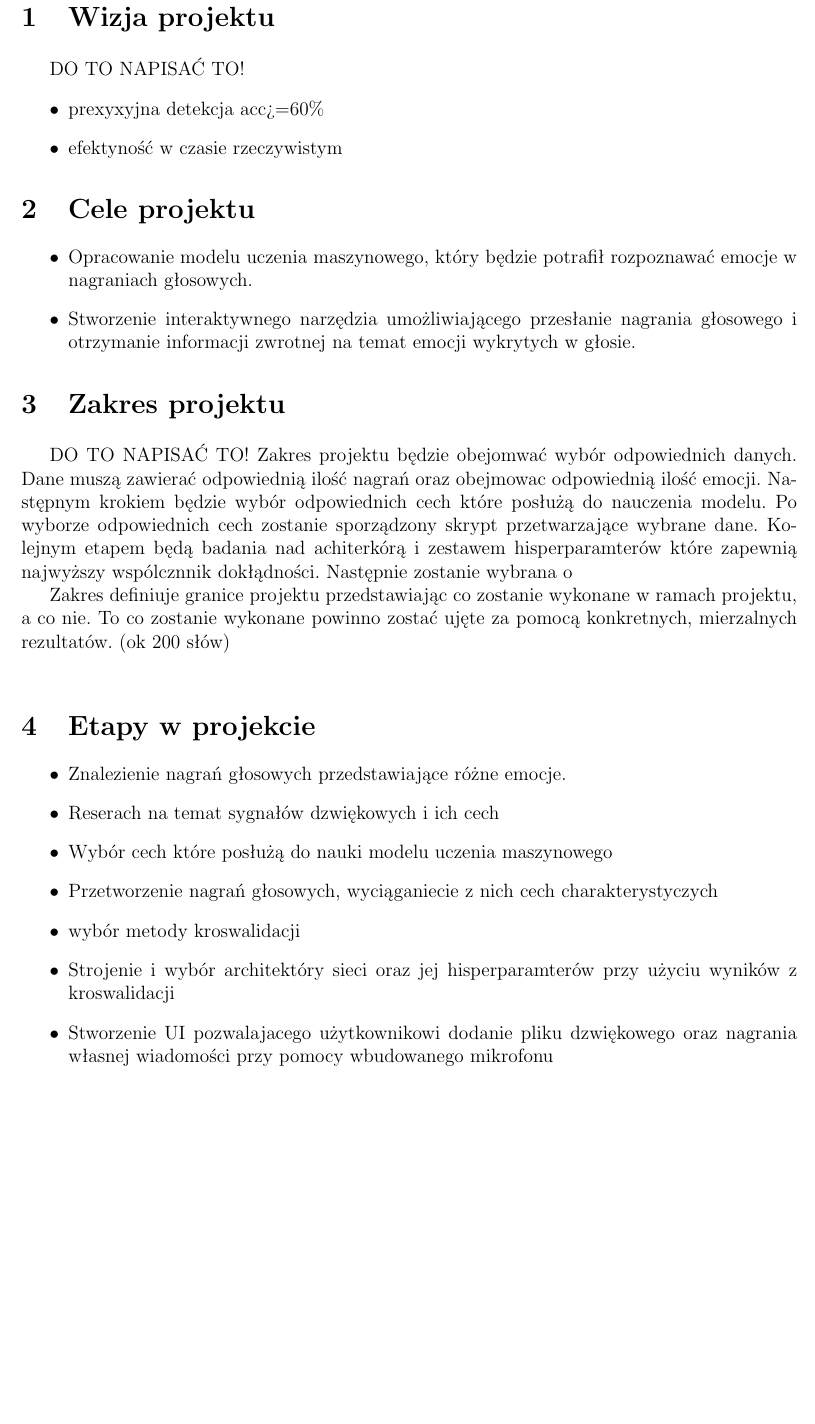
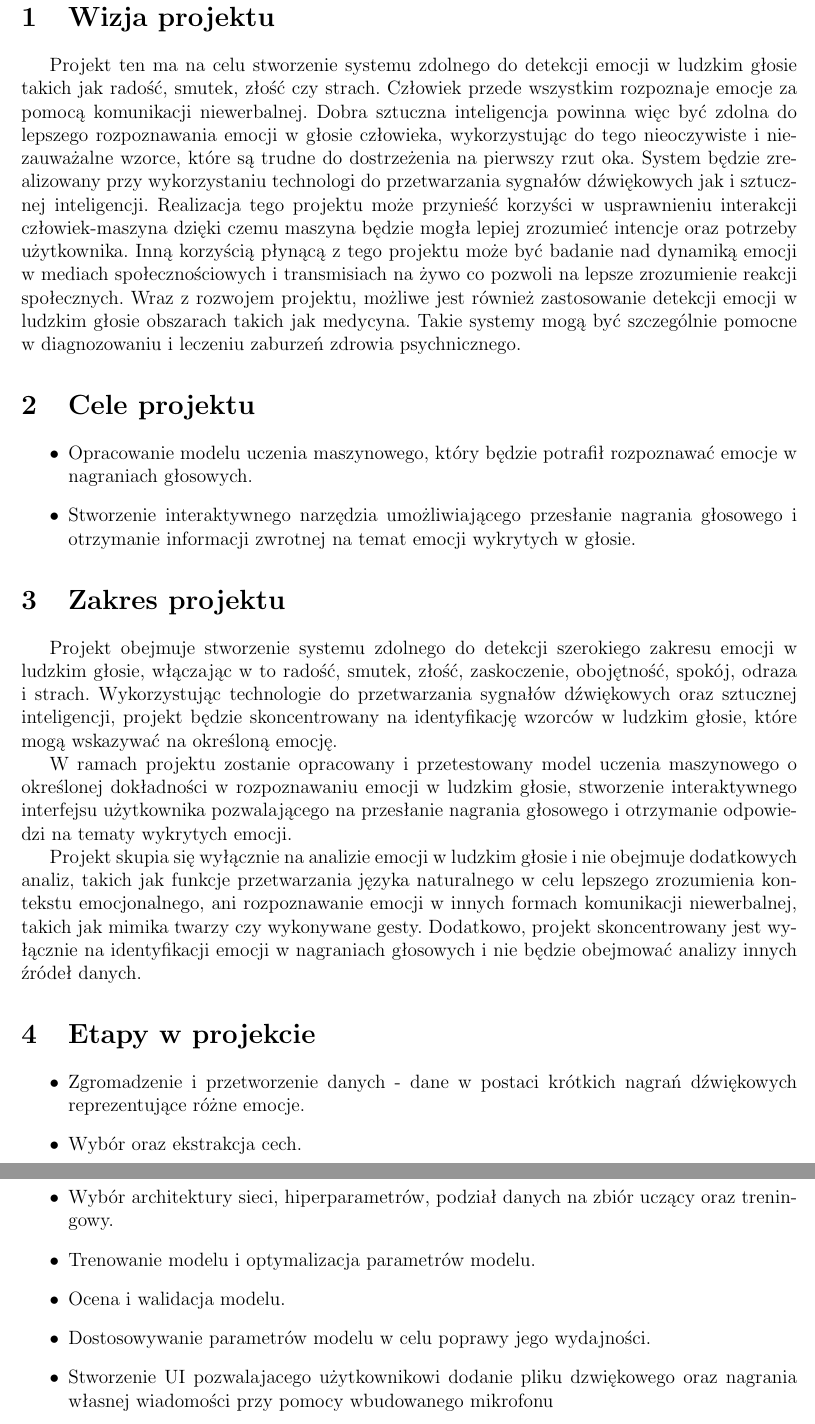
Before and after one commit to KulsonKula/Speech-emotion-recognition, a LaTeX document (doc/Informacje o realizowanym projekcie/Raport_1.tex): part of page 3 of 4 before the commit and two parts of pages 3 and 4 of 4 after it, the two joined at a grey line, cut so that both start at the same text, the shorter picture padded with empty space. Compiled offline with pdfLaTeX.

Commit message:
Adjust report

```diff
--- a/doc/Informacje o realizowanym projekcie/Raport_1.tex
+++ b/doc/Informacje o realizowanym projekcie/Raport_1.tex
@@ -108,33 +108,34 @@ Paweł Wójtowicz
 
 
 \section{Wizja projektu}
-DO TO NAPISAĆ TO!
-\begin{itemize}
-    \item prexyxyjna detekcja acc>=60\%
-    \item efektyność w czasie rzeczywistym
-\end{itemize}
+Projekt ten ma na celu stworzenie systemu zdolnego do detekcji emocji w ludzkim głosie takich jak radość, smutek, złość czy strach. Człowiek przede wszystkim rozpoznaje emocje za pomocą komunikacji niewerbalnej. Dobra sztuczna inteligencja powinna więc być zdolna do lepszego rozpoznawania emocji w głosie człowieka, wykorzystując do tego nieoczywiste i niezauważalne wzorce, które są trudne do dostrzeżenia na pierwszy rzut oka. System będzie zrealizowany przy wykorzystaniu technologi do przetwarzania sygnałów dźwiękowych jak i sztucznej inteligencji. Realizacja tego projektu może przynieść korzyści w usprawnieniu interakcji człowiek-maszyna dzięki czemu maszyna będzie mogła lepiej zrozumieć intencje oraz potrzeby użytkownika. Inną korzyścią płynącą z tego projektu może być badanie nad dynamiką emocji w mediach społecznościowych i transmisiach na żywo co pozwoli na lepsze zrozumienie reakcji społecznych. Wraz z rozwojem projektu, możliwe jest również zastosowanie detekcji emocji w ludzkim głosie obszarach takich jak medycyna. Takie systemy mogą być szczególnie pomocne w diagnozowaniu i leczeniu zaburzeń zdrowia psychnicznego.
 
 \section{Cele projektu}
 \begin{itemize}
     \item Opracowanie modelu uczenia maszynowego, który będzie potrafił rozpoznawać emocje w nagraniach głosowych.
+          % \item Porównanie stworzonego modelu z istniejącymi już modelami do rozpoznawania emocji w głosie
     \item Stworzenie interaktywnego narzędzia umożliwiającego przesłanie nagrania głosowego i otrzymanie informacji zwrotnej na temat emocji wykrytych w głosie.
 \end{itemize}
 
 \section{Zakres projektu}
-DO TO NAPISAĆ TO!
-Zakres projektu będzie obejomwać wybór odpowiednich danych. Dane muszą zawierać odpowiednią ilość nagrań oraz obejmowac odpowiednią ilość emocji.
-Następnym krokiem będzie wybór odpowiednich cech które posłużą do nauczenia modelu. Po wyborze odpowiednich cech zostanie sporządzony skrypt przetwarzające wybrane dane. Kolejnym etapem będą badania nad achiterkórą i zestawem hisperparamterów które zapewnią najwyższy wspólcznnik dokłądności. Następnie zostanie wybrana o
+Projekt obejmuje stworzenie systemu zdolnego do detekcji szerokiego zakresu emocji w ludzkim głosie, włączając w to radość, smutek, złość, zaskoczenie, obojętność, spokój, odraza i strach. Wykorzystując technologie do przetwarzania sygnałów dźwiękowych oraz sztucznej inteligencji, projekt będzie skoncentrowany na identyfikację wzorców w ludzkim głosie, które mogą wskazywać na określoną emocję.
 
-Zakres definiuje granice projektu przedstawiając co zostanie wykonane w ramach projektu, a co nie. To co zostanie wykonane powinno zostać ujęte za pomocą konkretnych, mierzalnych rezultatów. (ok 200 słów)\\
+W ramach projektu zostanie opracowany i przetestowany model uczenia maszynowego o określonej dokładności w rozpoznawaniu emocji w ludzkim głosie, stworzenie interaktywnego interfejsu użytkownika pozwalającego na przesłanie nagrania głosowego i otrzymanie odpowiedzi na tematy wykrytych emocji.
+
+Projekt skupia się wyłącznie na analizie emocji w ludzkim głosie i nie obejmuje dodatkowych analiz, takich jak funkcje przetwarzania języka naturalnego w celu lepszego zrozumienia kontekstu emocjonalnego, ani rozpoznawanie emocji w innych formach komunikacji niewerbalnej, takich jak mimika twarzy czy wykonywane gesty. Dodatkowo, projekt skoncentrowany jest wyłącznie na identyfikacji emocji w nagraniach głosowych i nie będzie obejmować analizy innych źródeł danych.
+
+% Zakres projektu obejmuje stworzenie modelu uczenia maszynowego będącego w stanie dokonywać detekcji emocji w nagraniach głosowych oraz opracowanie interaktywnego narzędzia umożliwiającego analizę dostarczonego nagrania głosowego i zwrócenie informacji zwrotnej na temat wykrytej emocji w głosie.
+
+% Zakres definiuje granice projektu przedstawiając co zostanie wykonane w ramach projektu, a co nie. To co zostanie wykonane powinno zostać ujęte za pomocą konkretnych, mierzalnych rezultatów. (ok 200 słów)\\
 
 \section{Etapy w projekcie}
 \begin{itemize}
-    \item Znalezienie nagrań głosowych przedstawiające różne emocje.
-    \item Reserach na temat sygnałów dzwiękowych i ich cech
-    \item Wybór cech które posłużą do nauki modelu uczenia maszynowego
-    \item Przetworzenie nagrań głosowych, wyciąganiecie z nich cech charakterystyczych
-    \item wybór metody kroswalidacji
-    \item Strojenie i wybór architektóry sieci oraz jej hisperparamterów przy użyciu wyników z kroswalidacji
+    \item Zgromadzenie i przetworzenie danych - dane w postaci krótkich nagrań dźwiękowych reprezentujące różne emocje.
+    \item Wybór oraz ekstrakcja cech.
+    \item Wybór architektury sieci, hiperparametrów, podział danych na zbiór uczący oraz treningowy.
+    \item Trenowanie modelu i optymalizacja parametrów modelu.
+    \item Ocena i walidacja modelu.
+    \item Dostosowywanie parametrów modelu w celu poprawy jego wydajności.
     \item Stworzenie UI pozwalajacego użytkownikowi dodanie pliku dzwiękowego oraz nagrania własnej wiadomości przy pomocy wbudowanego mikrofonu
     \item Testowanie projektu
 \end{itemize}
```
